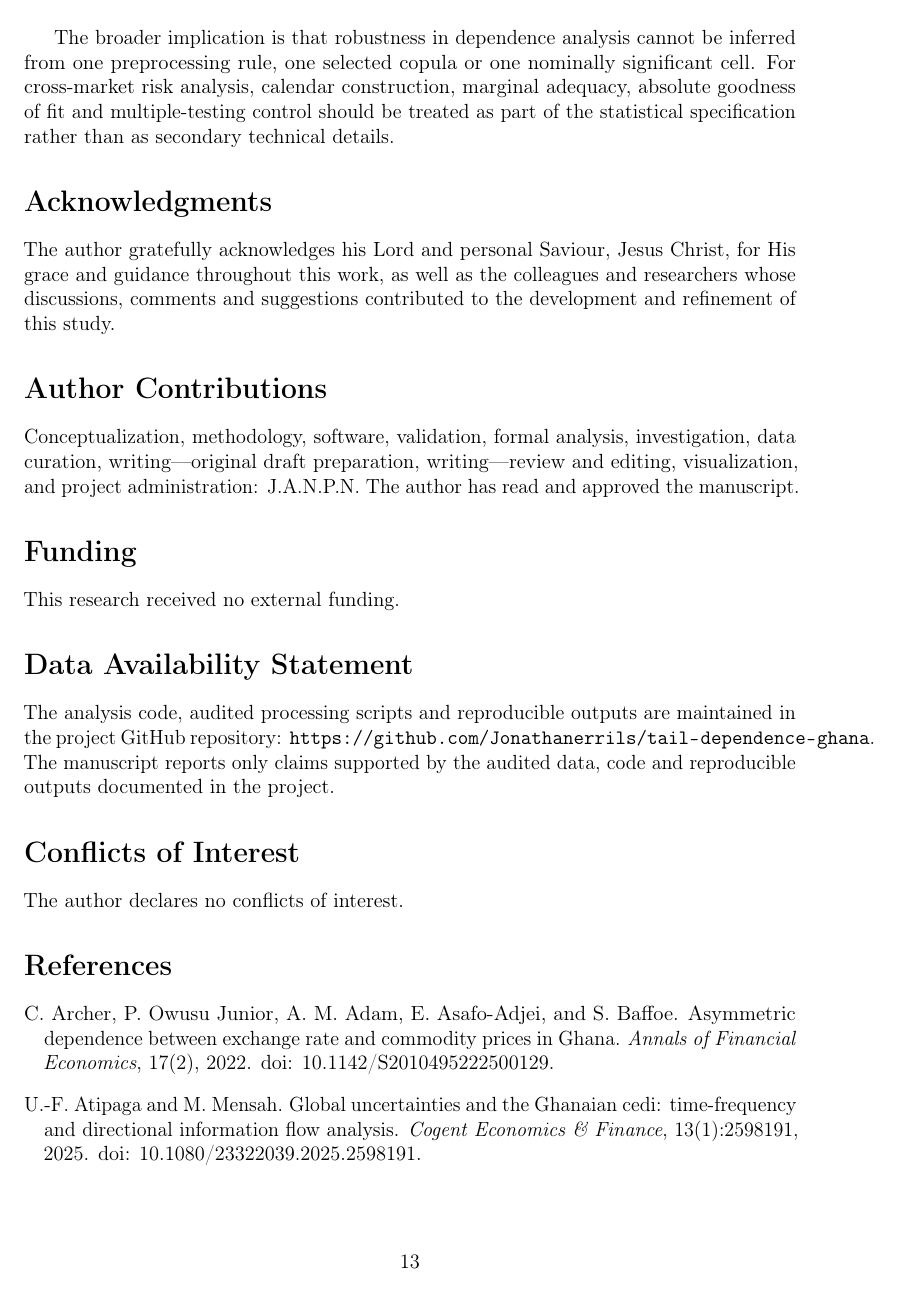
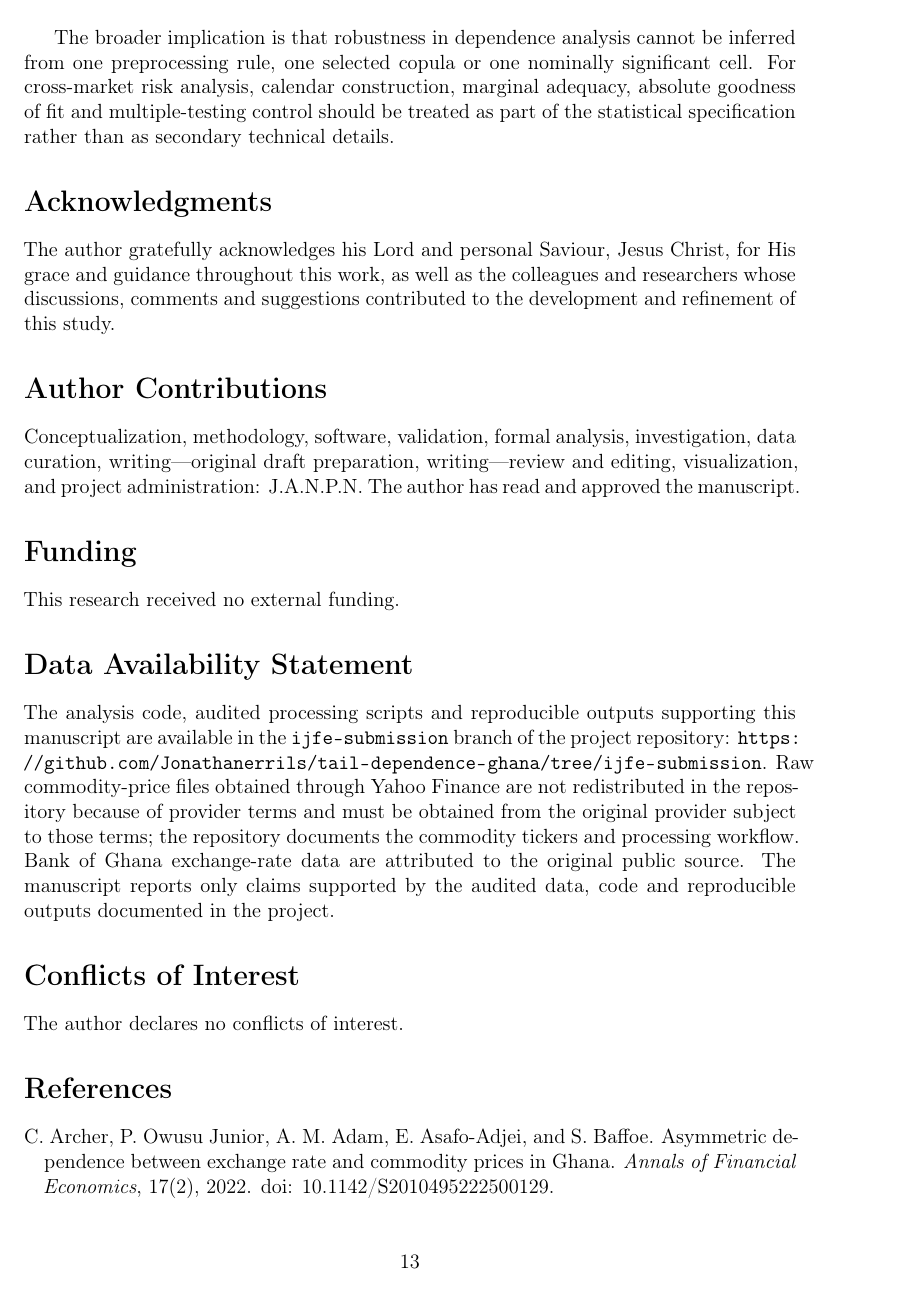
Before and after one commit to Jonathanerrils/tail-dependence-ghana, a LaTeX paper (paper/latex/ijfe_submission/manuscript.tex): page 13 of 15. Compiled offline with pdfLaTeX.

Commit message:
Strengthen IJFE data availability and portable LaTeX build

```diff
--- a/paper/latex/ijfe_submission/manuscript.tex
+++ b/paper/latex/ijfe_submission/manuscript.tex
@@ -10,7 +10,7 @@
 \usepackage{placeins}
 \usepackage{tabularx}
 \usepackage{array}
-\usepackage{microtype}
+\usepackage[expansion=false]{microtype}
 \usepackage{natbib}
 \usepackage[hidelinks]{hyperref}
 \usepackage{url}
@@ -46,7 +46,7 @@ Conceptualization, methodology, software, validation, formal analysis, investiga
 This research received no external funding.
 
 \section*{Data Availability Statement}
-The analysis code, audited processing scripts and reproducible outputs are maintained in the project GitHub repository: \url{https://github.com/Jonathanerrils/tail-dependence-ghana}. The manuscript reports only claims supported by the audited data, code and reproducible outputs documented in the project.
+The analysis code, audited processing scripts and reproducible outputs supporting this manuscript are available in the \texttt{ijfe-submission} branch of the project repository: \url{https://github.com/Jonathanerrils/tail-dependence-ghana/tree/ijfe-submission}. Raw commodity-price files obtained through Yahoo Finance are not redistributed in the repository because of provider terms and must be obtained from the original provider subject to those terms; the repository documents the commodity tickers and processing workflow. Bank of Ghana exchange-rate data are attributed to the original public source. The manuscript reports only claims supported by the audited data, code and reproducible outputs documented in the project.
 
 \section*{Conflicts of Interest}
 The author declares no conflicts of interest.
```
